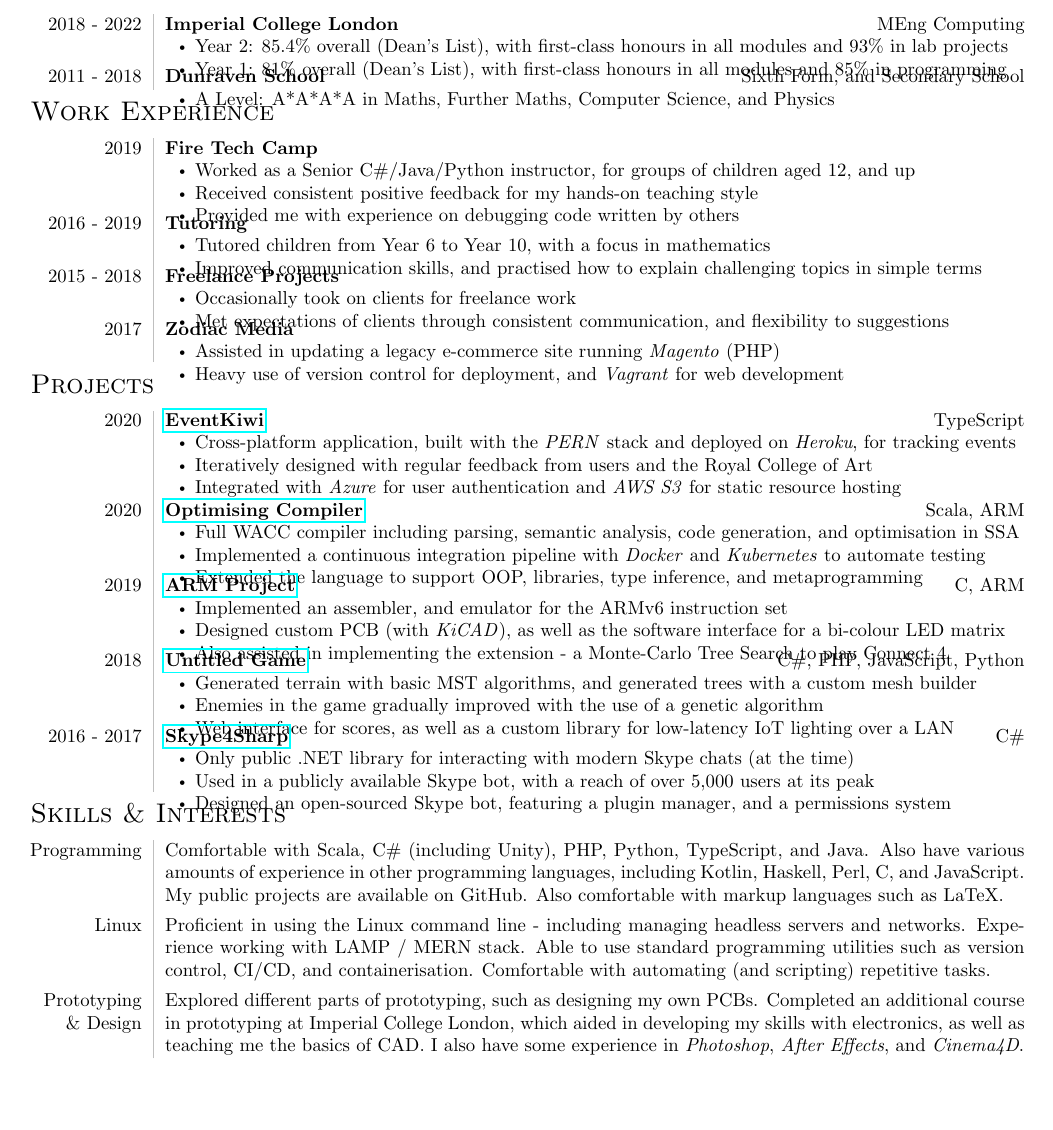
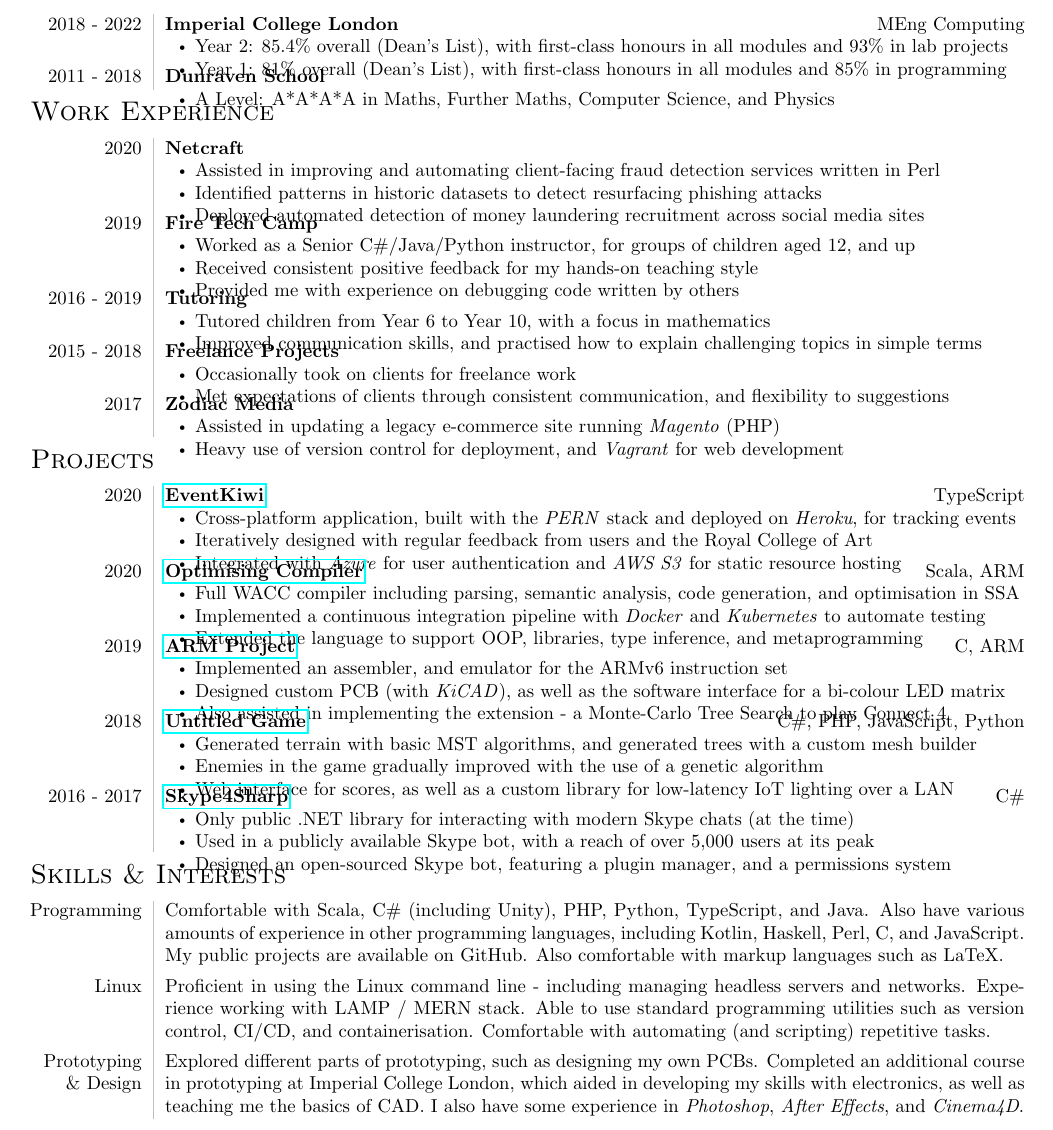
Before and after one commit to lin-e/cv, a LaTeX document (main.tex): part of the page, cut so that both start at the same text, the shorter picture padded with empty space. Compiled offline with pdfLaTeX.

Commit message:
Update with Netcraft and remove part of Dunraven

```diff
--- a/main.tex
+++ b/main.tex
@@ -37,7 +37,7 @@
                         \item Year 1: 81\% overall (Dean's List), with first-class honours in all modules and 85\% in programming
                         \itemizespace
                     \end{itemize} \\
-                2011 - 2018 & \textbf{Dunraven School} \tspace Sixth Form, and Secondary School
+                2011 - 2018 & \textbf{Dunraven School}
                     \begin{itemize}[label=\raisebox{0.25ex}{\tiny$\bullet$}]
                         \setlength{\itemindent}{-0.125in}
                         % \item STEP: Grade 2 in STEP I, and Grade 3 in STEP II
@@ -47,12 +47,14 @@
             \end{tabular}
         \sect{Work Experience}
             \begin{tabular}{L!{\vsep}R}
-                % 2020 & \textbf{Netcraft}
-                %     \begin{itemize}[label=\raisebox{0.25ex}{\tiny$\bullet$}]
-                %         \setlength{\itemindent}{-0.125in}
-                %         \item TODO
-                %         \itemizespace
-                %     \end{itemize} \\
+                2020 & \textbf{Netcraft}
+                    \begin{itemize}[label=\raisebox{0.25ex}{\tiny$\bullet$}]
+                        \setlength{\itemindent}{-0.125in}
+                        \item Assisted in improving and automating client-facing fraud detection services written in Perl
+                        \item Identified patterns in historic datasets to detect resurfacing phishing attacks
+                        \item Deployed automated detection of money laundering recruitment across social media sites
+                        \itemizespace
+                    \end{itemize} \\
                 2019 & \textbf{Fire Tech Camp}
                     \begin{itemize}[label=\raisebox{0.25ex}{\tiny$\bullet$}]
                         \setlength{\itemindent}{-0.125in}
@@ -91,6 +93,7 @@
                         \item Cross-platform application, built with the \textit{PERN} stack and deployed on \textit{Heroku}, for tracking events
                         \item Iteratively designed with regular feedback from users and the Royal College of Art
                         \item Integrated with \textit{Azure} for user authentication and \textit{AWS S3} for static resource hosting
+                        \itemizespace
                     \end{itemize} \\
                 2020 & \href{https://github.com/lin-e/WACC}{\textbf{Optimising Compiler}} \tspace Scala, ARM
                     \begin{itemize}[label=\raisebox{0.25ex}{\tiny$\bullet$}]
```
Also changed, not shown: Eugene Lin CV.pdf, main.pdf.
